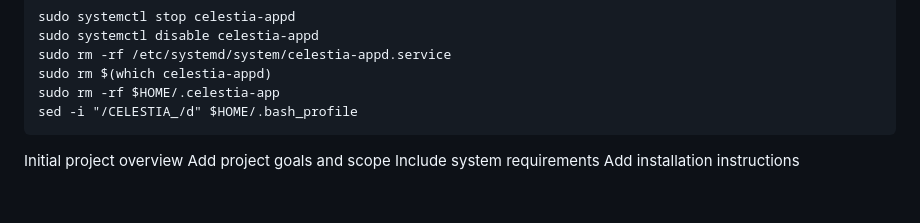
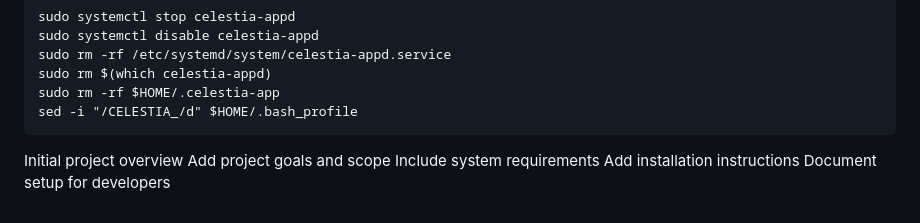
Before and after one commit to ovillox/celestia, a Markdown page: README.md, the part around the change. Drawn GitHub-style.

Commit message:
Add developer setup instructions

```diff
--- a/README.md
+++ b/README.md
@@ -239,3 +239,4 @@ Initial project overview
 Add project goals and scope
 Include system requirements
 Add installation instructions
+Document setup for developers
```
